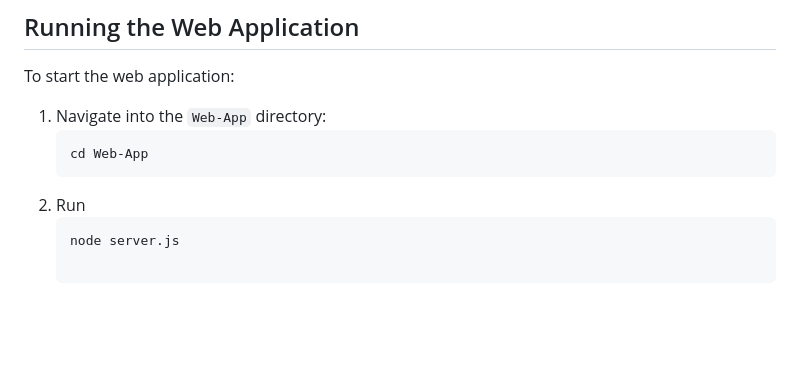
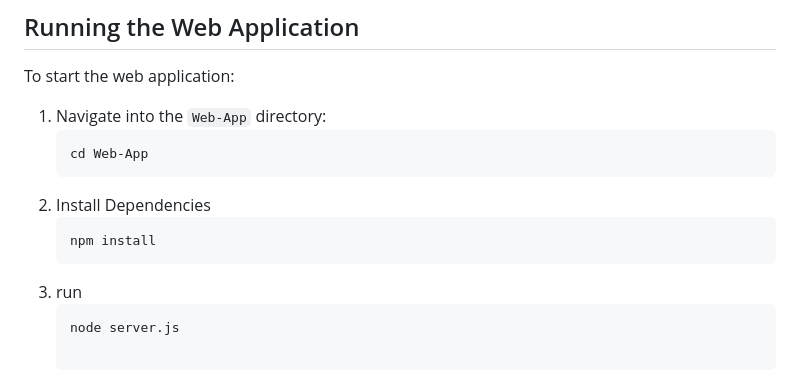
Before and after one commit to yugansh29/BodyLink-The-Digital-Twin-Human-Body, a Markdown page: README.md, the part around the change. Rendered like a GitHub page; blank space fills up the shorter version.

````diff
--- a/README.md
+++ b/README.md
@@ -9,7 +9,10 @@ To start the web application:
 1. Navigate into the `Web-App` directory:
    ```bash
    cd Web-App
-2. Run
+2. Install Dependencies
+   ```bash
+   npm install
+4. run
    ```bash
    node server.js
 
````
